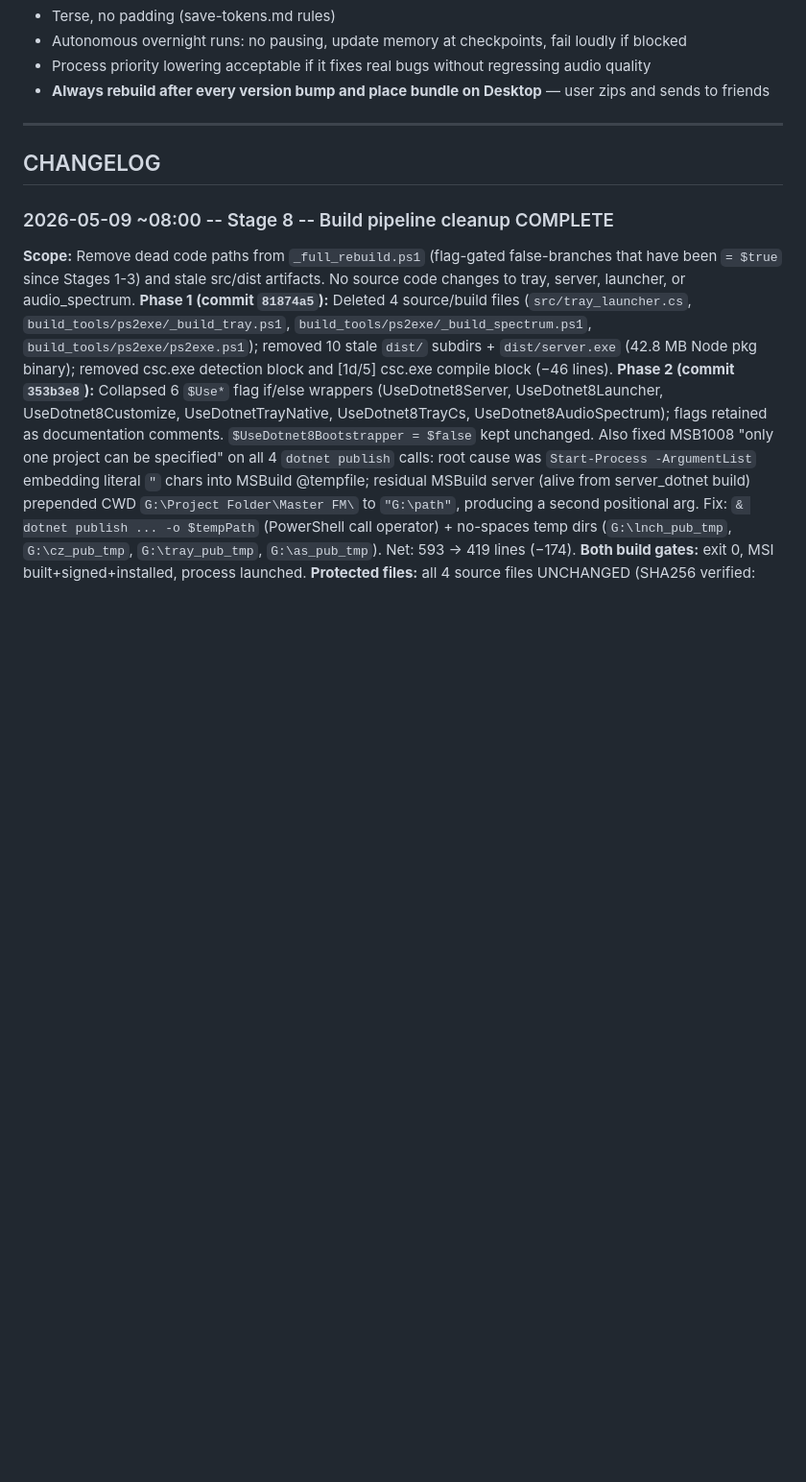
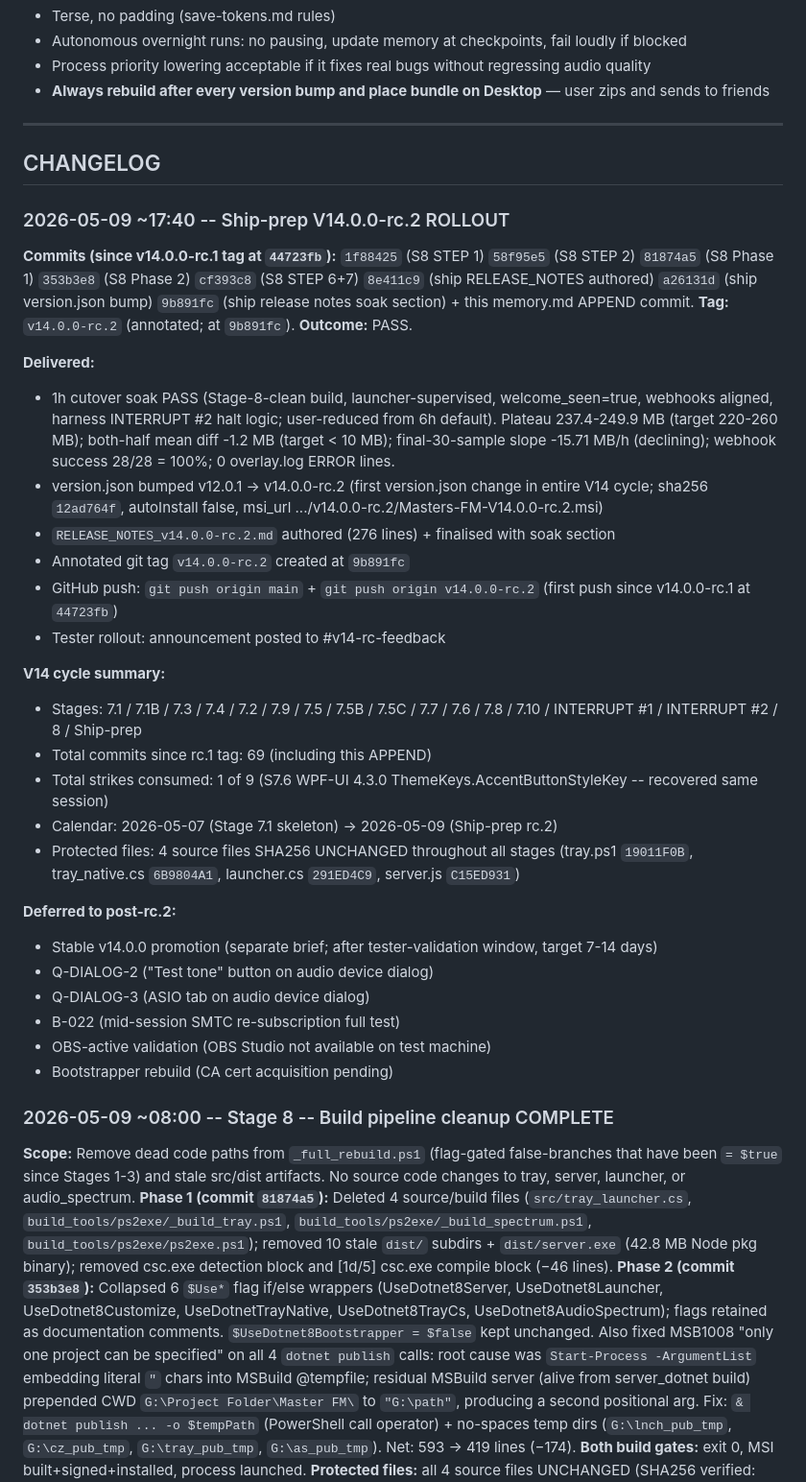
Before and after one commit to MasterShadex/Masters-FM, a Markdown page: md/memory.md, the part around one of its changes. Shown at 96% size. Drawn GitHub-style; blank space fills up the shorter version.

Commit message:
Ship-prep: memory.md APPEND (V14.0.0-rc.2 rollout)
CURRENT STATE updated: v14.0.0-rc.2 pushed 2026-05-09.
IN-FLIGHT WORK updated: rc.2 shipped; stable promotion deferred.
CHANGELOG entry prepended: 1h soak PASS, version.json bump, tag, push,
tester rollout. V14 cycle summary: 69 commits, 1/9 strikes, 4 protected
source files SHA256 UNCHANGED throughout.

```diff
--- a/md/memory.md
+++ b/md/memory.md
@@ -157,6 +156,33 @@ Inside `@"..."@`, `` "`"`$msiFile`"" `` expands to `""$msiFile""` — PowerShell
 ---
 
 ## CHANGELOG
+
+### 2026-05-09 ~17:40 -- Ship-prep V14.0.0-rc.2 ROLLOUT
+
+**Commits (since v14.0.0-rc.1 tag at `44723fb`):** `1f88425` (S8 STEP 1) `58f95e5` (S8 STEP 2) `81874a5` (S8 Phase 1) `353b3e8` (S8 Phase 2) `cf393c8` (S8 STEP 6+7) `8e411c9` (ship RELEASE_NOTES authored) `a26131d` (ship version.json bump) `9b891fc` (ship release notes soak section) + this memory.md APPEND commit. **Tag:** `v14.0.0-rc.2` (annotated; at `9b891fc`). **Outcome:** PASS.
+
+**Delivered:**
+- 1h cutover soak PASS (Stage-8-clean build, launcher-supervised, welcome_seen=true, webhooks aligned, harness INTERRUPT #2 halt logic; user-reduced from 6h default). Plateau 237.4-249.9 MB (target 220-260 MB); both-half mean diff -1.2 MB (target < 10 MB); final-30-sample slope -15.71 MB/h (declining); webhook success 28/28 = 100%; 0 overlay.log ERROR lines.
+- version.json bumped v12.0.1 -> v14.0.0-rc.2 (first version.json change in entire V14 cycle; sha256 `12ad764f`, autoInstall false, msi_url .../v14.0.0-rc.2/Masters-FM-V14.0.0-rc.2.msi)
+- `RELEASE_NOTES_v14.0.0-rc.2.md` authored (276 lines) + finalised with soak section
+- Annotated git tag `v14.0.0-rc.2` created at `9b891fc`
+- GitHub push: `git push origin main` + `git push origin v14.0.0-rc.2` (first push since v14.0.0-rc.1 at `44723fb`)
+- Tester rollout: announcement posted to #v14-rc-feedback
+
+**V14 cycle summary:**
+- Stages: 7.1 / 7.1B / 7.3 / 7.4 / 7.2 / 7.9 / 7.5 / 7.5B / 7.5C / 7.7 / 7.6 / 7.8 / 7.10 / INTERRUPT #1 / INTERRUPT #2 / 8 / Ship-prep
+- Total commits since rc.1 tag: 69 (including this APPEND)
+- Total strikes consumed: 1 of 9 (S7.6 WPF-UI 4.3.0 ThemeKeys.AccentButtonStyleKey -- recovered same session)
+- Calendar: 2026-05-07 (Stage 7.1 skeleton) -> 2026-05-09 (Ship-prep rc.2)
+- Protected files: 4 source files SHA256 UNCHANGED throughout all stages (tray.ps1 `19011F0B`, tray_native.cs `6B9804A1`, launcher.cs `291ED4C9`, server.js `C15ED931`)
+
+**Deferred to post-rc.2:**
+- Stable v14.0.0 promotion (separate brief; after tester-validation window, target 7-14 days)
+- Q-DIALOG-2 ("Test tone" button on audio device dialog)
+- Q-DIALOG-3 (ASIO tab on audio device dialog)
+- B-022 (mid-session SMTC re-subscription full test)
+- OBS-active validation (OBS Studio not available on test machine)
+- Bootstrapper rebuild (CA cert acquisition pending)
 
 ### 2026-05-09 ~08:00 -- Stage 8 -- Build pipeline cleanup COMPLETE
 
```
Also changed, not shown: other parts of md/memory.md (+6 -7 lines).
